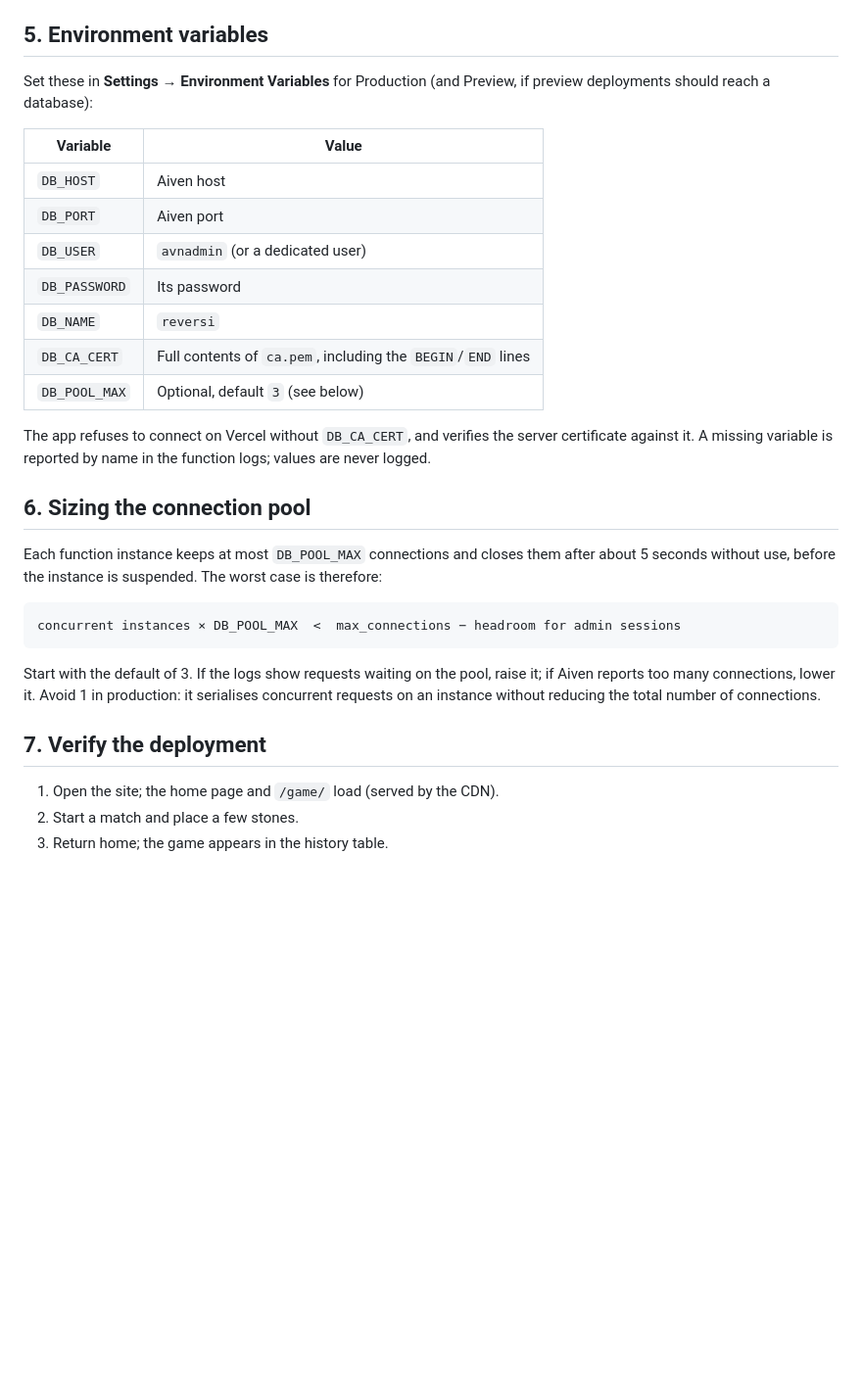
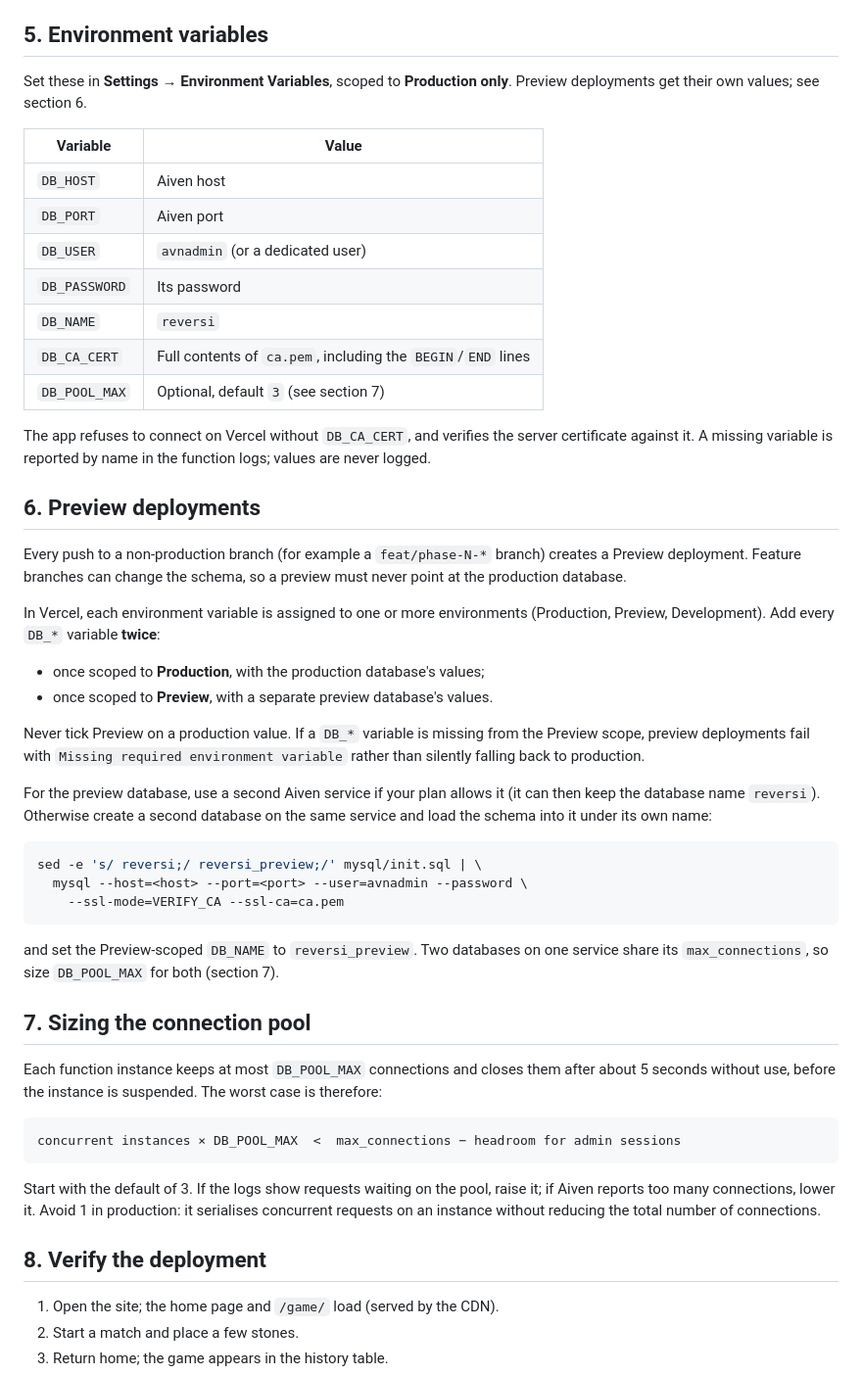
Before and after one commit to KenshiroSaito/reversi-web-app, a Markdown page: docs/deployment.md, the part around the change. Shown at 98% size. GitHub-like rendering; blank space fills up the shorter version.

Commit message:
Docs: scope database variables separately for Preview deployments
Preview deployments from feature branches must not reach the production
database, since later phases change the schema.

````diff
--- a/docs/deployment.md
+++ b/docs/deployment.md
@@ -47,8 +47,8 @@ mysql --host=<host> --port=<port> --user=avnadmin --password \
 
 ## 5. Environment variables
 
-Set these in **Settings → Environment Variables** for Production (and Preview,
-if preview deployments should reach a database):
+Set these in **Settings → Environment Variables**, scoped to **Production
+only**. Preview deployments get their own values; see section 6.
 
 | Variable | Value |
 | --- | --- |
@@ -58,13 +58,43 @@ if preview deployments should reach a database):
 | `DB_PASSWORD` | Its password |
 | `DB_NAME` | `reversi` |
 | `DB_CA_CERT` | Full contents of `ca.pem`, including the `BEGIN`/`END` lines |
-| `DB_POOL_MAX` | Optional, default `3` (see below) |
+| `DB_POOL_MAX` | Optional, default `3` (see section 7) |
 
 The app refuses to connect on Vercel without `DB_CA_CERT`, and verifies the
 server certificate against it. A missing variable is reported by name in the
 function logs; values are never logged.
 
-## 6. Sizing the connection pool
+## 6. Preview deployments
+
+Every push to a non-production branch (for example a `feat/phase-N-*` branch)
+creates a Preview deployment. Feature branches can change the schema, so a
+preview must never point at the production database.
+
+In Vercel, each environment variable is assigned to one or more environments
+(Production, Preview, Development). Add every `DB_*` variable **twice**:
+
+- once scoped to **Production**, with the production database's values;
+- once scoped to **Preview**, with a separate preview database's values.
+
+Never tick Preview on a production value. If a `DB_*` variable is missing from
+the Preview scope, preview deployments fail with `Missing required environment
+variable` rather than silently falling back to production.
+
+For the preview database, use a second Aiven service if your plan allows it
+(it can then keep the database name `reversi`). Otherwise create a second
+database on the same service and load the schema into it under its own name:
+
+```bash
+sed -e 's/ reversi;/ reversi_preview;/' mysql/init.sql | \
+  mysql --host=<host> --port=<port> --user=avnadmin --password \
+    --ssl-mode=VERIFY_CA --ssl-ca=ca.pem
+```
+
+and set the Preview-scoped `DB_NAME` to `reversi_preview`. Two databases on
+one service share its `max_connections`, so size `DB_POOL_MAX` for both
+(section 7).
+
+## 7. Sizing the connection pool
 
 Each function instance keeps at most `DB_POOL_MAX` connections and closes them
 after about 5 seconds without use, before the instance is suspended. The
@@ -79,7 +109,7 @@ raise it; if Aiven reports too many connections, lower it. Avoid 1 in
 production: it serialises concurrent requests on an instance without reducing
 the total number of connections.
 
-## 7. Verify the deployment
+## 8. Verify the deployment
 
 1. Open the site; the home page and `/game/` load (served by the CDN).
 2. Start a match and place a few stones.
````
